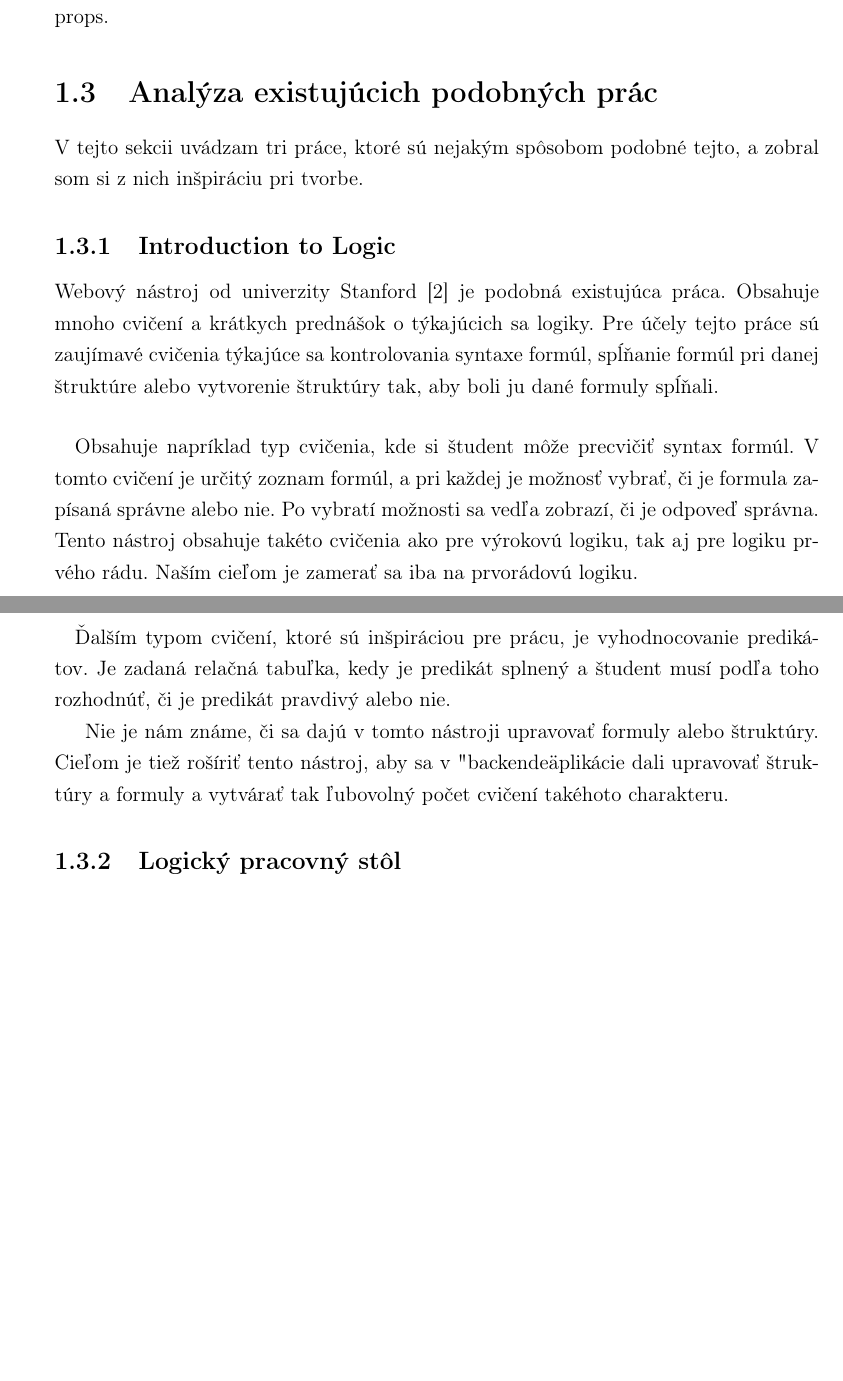
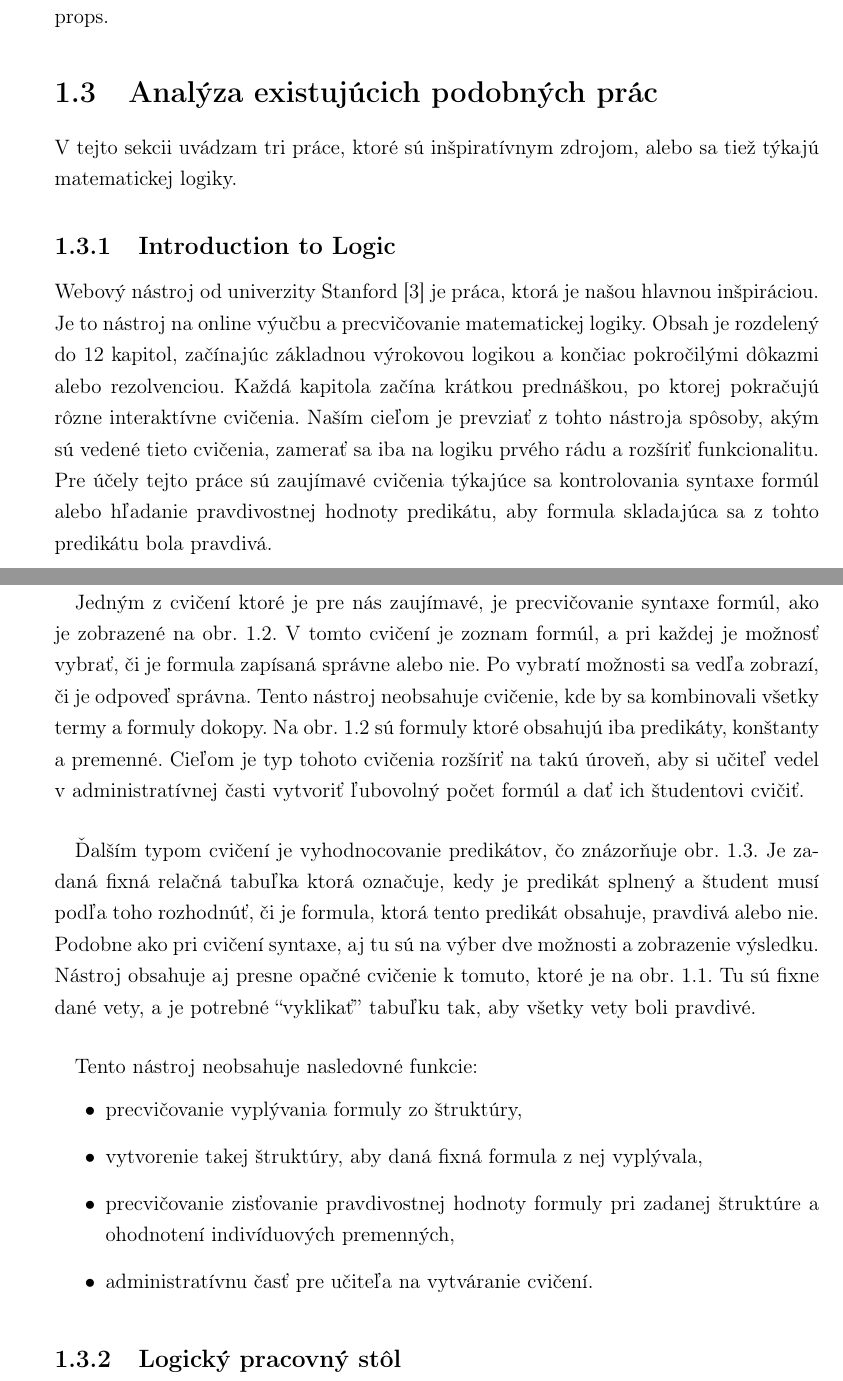
Before and after one commit to mcifra/prieskumnik-struktur, a LaTeX thesis (docs/praca/main.tex, which reads docs/praca/vychodiska.tex): two parts of pages 11 and 12 of 13 before the commit and two parts of pages 11 and 12 of 15 after it, joined at a grey line, cut so that both start at the same text, the shorter picture padded with empty space. The pictures show the PDF file docs/praca/main.pdf that the author committed with the source.

Commit message:
document

```diff
--- a/docs/praca/vychodiska.tex
+++ b/docs/praca/vychodiska.tex
@@ -251,15 +248,25 @@ Komponentu je možné definovať aj vlastné udalosti. Napríklad ak chceme, aby
 
 
 \section{Analýza existujúcich podobných prác}
-V tejto sekcii uvádzam tri práce, ktoré sú nejakým spôsobom podobné tejto, a zobral som si z nich inšpiráciu pri tvorbe.
+V tejto sekcii uvádzam tri práce, ktoré sú inšpiratívnym zdrojom, alebo sa tiež týkajú matematickej logiky.
 
 \subsection{Introduction to Logic}
-Webový nástroj od univerzity Stanford \cite{intro_to_logic} je podobná existujúca práca. Obsahuje mnoho cvičení a krátkych prednášok o týkajúcich sa logiky. Pre účely tejto práce sú zaujímavé cvičenia týkajúce sa kontrolovania syntaxe formúl, spĺňanie formúl pri danej štruktúre alebo vytvorenie štruktúry tak, aby boli ju dané formuly spĺňali.
+Webový nástroj od univerzity Stanford \cite{intro_to_logic} je práca, ktorá je našou hlavnou inšpiráciou. Je to nástroj na online výučbu a precvičovanie matematickej logiky. Obsah je rozdelený do 12 kapitol, začínajúc základnou výrokovou logikou a končiac pokročilými dôkazmi alebo rezolvenciou. Každá kapitola začína krátkou prednáškou, po ktorej pokračujú rôzne interaktívne cvičenia. Naším cieľom je prevziať z tohto nástroja spôsoby, akým sú vedené tieto cvičenia, zamerať sa iba na logiku prvého rádu a rozšíriť funkcionalitu. Pre účely tejto práce sú zaujímavé cvičenia týkajúce sa kontrolovania syntaxe formúl alebo hľadanie pravdivostnej hodnoty predikátu, aby formula skladajúca sa z tohto predikátu bola pravdivá.
 
 \paragraph{}
-Obsahuje napríklad typ cvičenia, kde si študent môže precvičiť syntax formúl. V tomto cvičení je určitý zoznam formúl, a pri každej je možnosť vybrať, či je formula zapísaná správne alebo nie. Po vybratí možnosti sa vedľa zobrazí, či je odpoveď správna. Tento nástroj obsahuje takéto cvičenia ako pre výrokovú logiku, tak aj pre logiku prvého rádu. Naším cieľom je zamerať sa iba na prvorádovú logiku.
+Jedným z cvičení ktoré je pre nás zaujímavé, je precvičovanie syntaxe formúl, ako je zobrazené na obr. \ref{fig:syntax}. V tomto cvičení je zoznam formúl, a pri každej je možnosť vybrať, či je formula zapísaná správne alebo nie. Po vybratí možnosti sa vedľa zobrazí, či je odpoveď správna. Tento nástroj neobsahuje cvičenie, kde by sa kombinovali všetky termy a formuly dokopy. Na obr. \ref{fig:syntax} sú formuly ktoré obsahujú iba predikáty, konštanty a premenné. Cieľom je typ tohoto cvičenia rozšíriť na takú úroveň, aby si učiteľ vedel v administratívnej časti vytvoriť ľubovolný počet formúl a dať ich študentovi cvičiť.
 
 \paragraph{}
-Ďalším typom cvičení, ktoré sú inšpiráciou pre prácu, je vyhodnocovanie predikátov. Je zadaná relačná tabuľka, kedy je predikát splnený a študent musí podľa toho rozhodnúť, či je predikát pravdivý alebo nie.
+Ďalším typom cvičení je vyhodnocovanie predikátov, čo znázorňuje obr. \ref{fig:hodnota-predikatu-2}. Je zadaná fixná relačná tabuľka ktorá označuje, kedy je predikát splnený a študent musí podľa toho rozhodnúť, či je formula, ktorá tento predikát obsahuje, pravdivá alebo nie. Podobne ako pri cvičení syntaxe, aj tu sú na výber dve možnosti a zobrazenie výsledku. Nástroj obsahuje aj presne opačné cvičenie k tomuto, ktoré je na obr. \ref{fig:fixne-formuly}. Tu sú fixne dané vety, a je potrebné ``vyklikať'' tabuľku tak, aby všetky vety boli pravdivé.
 
-Nie je nám známe, či sa dajú v tomto nástroji upravovať formuly alebo štruktúry. Cieľom je tiež rošíriť tento nástroj, aby sa v "backende" aplikácie dali upravovať štruktúry a formuly a vytvárať tak ľubovolný počet cvičení takéhoto charakteru.
+\paragraph{}
+Tento nástroj neobsahuje nasledovné funkcie:
+\begin{itemize}
+	\item precvičovanie vyplývania formuly zo štruktúry,
+	\item vytvorenie takej štruktúry, aby daná fixná formula z nej vyplývala,
+	\item precvičovanie zisťovanie pravdivostnej hodnoty formuly pri zadanej štruktúre a ohodnotení indivíduových premenných,
+	\item administratívnu časť pre učiteľa na vytváranie cvičení.
+\end{itemize}
+
+\begin{figure}[h]
+	\centering
@@ -266,3 +285,12 @@ Nie je nám známe, či sa dajú v tomto nástroji upravovať formuly alebo štr
+\begin{figure}[h]
+	\centering
+	\includegraphics[scale=0.4]{hodnota-predikatu-2}
+	\caption{Hľadanie pravdivostnej hodnoty formuly pri danej fixnej tabuľke pravdivostných hodnôt predikátu \texttt{likes}.}
+	\label{fig:hodnota-predikatu-2}
+\end{figure}
+
+
+
 
 \subsection{Logický pracovný stôl}
 Bakalárska práca s názvom \emph{Logický pracovný stôl} \cite{lps} sa zaoberá výrokovou logikou. Výsledkom tejto práce je aplikácia, ktorá ponúka užívateľovi interaktívne pracovať s formulami výrokovej logiky, vie zistiť, či je formula splniteľná, nesplniteľná, alebo či je to tautológia. Podobne ako pri mojej práci, obsahuje vstup, kde sa dá zapísať ľubovoľná formula. Tento vstup sa následne sparsuje a napríklad zistiť, či je to tautológia alebo nie.
```
Also changed, not shown: docs/praca/literatura.bib (+8 -0 lines), docs/praca/main.tex (+1 -0 lines), docs/praca/images/fixne-formuly.png (added), docs/praca/images/hodnota-predikatu-2.png (added), docs/praca/images/hodnota-predikatu.png (added), docs/praca/images/relacna-tabulka-hodnota-formuly.png (added), docs/praca/images/syntax.png (added), docs/praca/main.bbl, docs/praca/main.pdf, docs/praca/vychodiska.tex (27 more changed lines), 6 other files.
